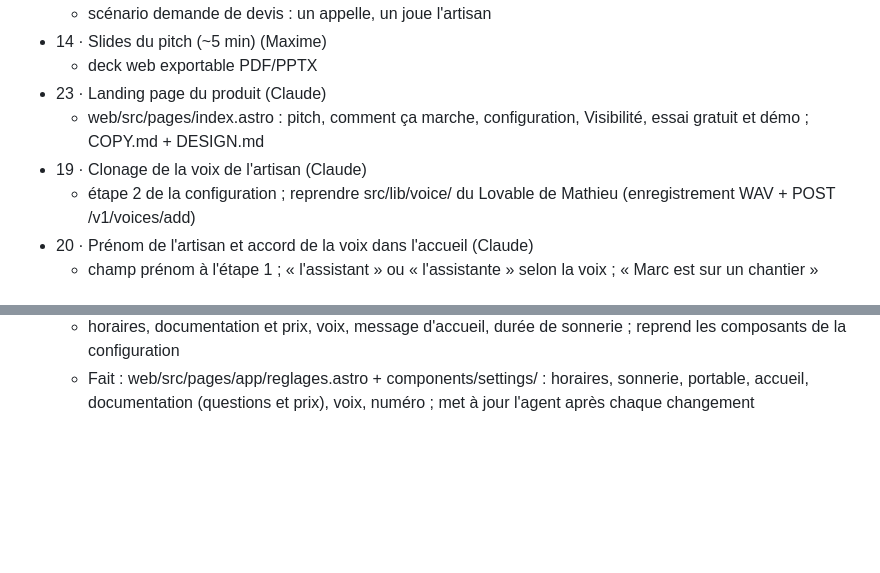
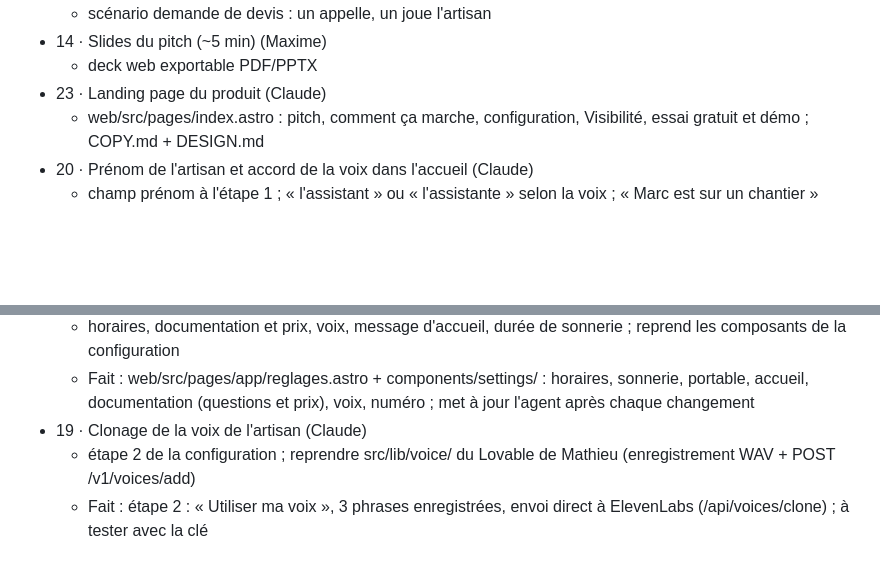
Before and after one commit to eliorpom-cmd/hack-day-annecy, a Markdown page: TACHES.md, 2 parts joined by grey strips. Drawn GitHub-style; blank space fills up the shorter version.

Commit message:
task 19: done

```diff
--- a/TACHES.md
+++ b/TACHES.md
@@ -35,8 +35,6 @@ Avec un agent ou au terminal : `bin/tache liste`, `nouvelle`, `prendre`, `finir`
   - deck web exportable PDF/PPTX
 - 23 · Landing page du produit (Claude)
   - web/src/pages/index.astro : pitch, comment ça marche, configuration, Visibilité, essai gratuit et démo ; COPY.md + DESIGN.md
-- 19 · Clonage de la voix de l'artisan (Claude)
-  - étape 2 de la configuration ; reprendre src/lib/voice/ du Lovable de Mathieu (enregistrement WAV + POST /v1/voices/add)
 - 20 · Prénom de l'artisan et accord de la voix dans l'accueil (Claude)
   - champ prénom à l'étape 1 ; « l'assistant » ou « l'assistante » selon la voix ; « Marc est sur un chantier »
 
@@ -83,3 +81,6 @@ Avec un agent ou au terminal : `bin/tache liste`, `nouvelle`, `prendre`, `finir`
 - 21 · Réglages (mode avancé) (Claude)
   - horaires, documentation et prix, voix, message d'accueil, durée de sonnerie ; reprend les composants de la configuration
   - Fait : web/src/pages/app/reglages.astro + components/settings/ : horaires, sonnerie, portable, accueil, documentation (questions et prix), voix, numéro ; met à jour l'agent après chaque changement
+- 19 · Clonage de la voix de l'artisan (Claude)
+  - étape 2 de la configuration ; reprendre src/lib/voice/ du Lovable de Mathieu (enregistrement WAV + POST /v1/voices/add)
+  - Fait : étape 2 : « Utiliser ma voix », 3 phrases enregistrées, envoi direct à ElevenLabs (/api/voices/clone) ; à tester avec la clé
```
